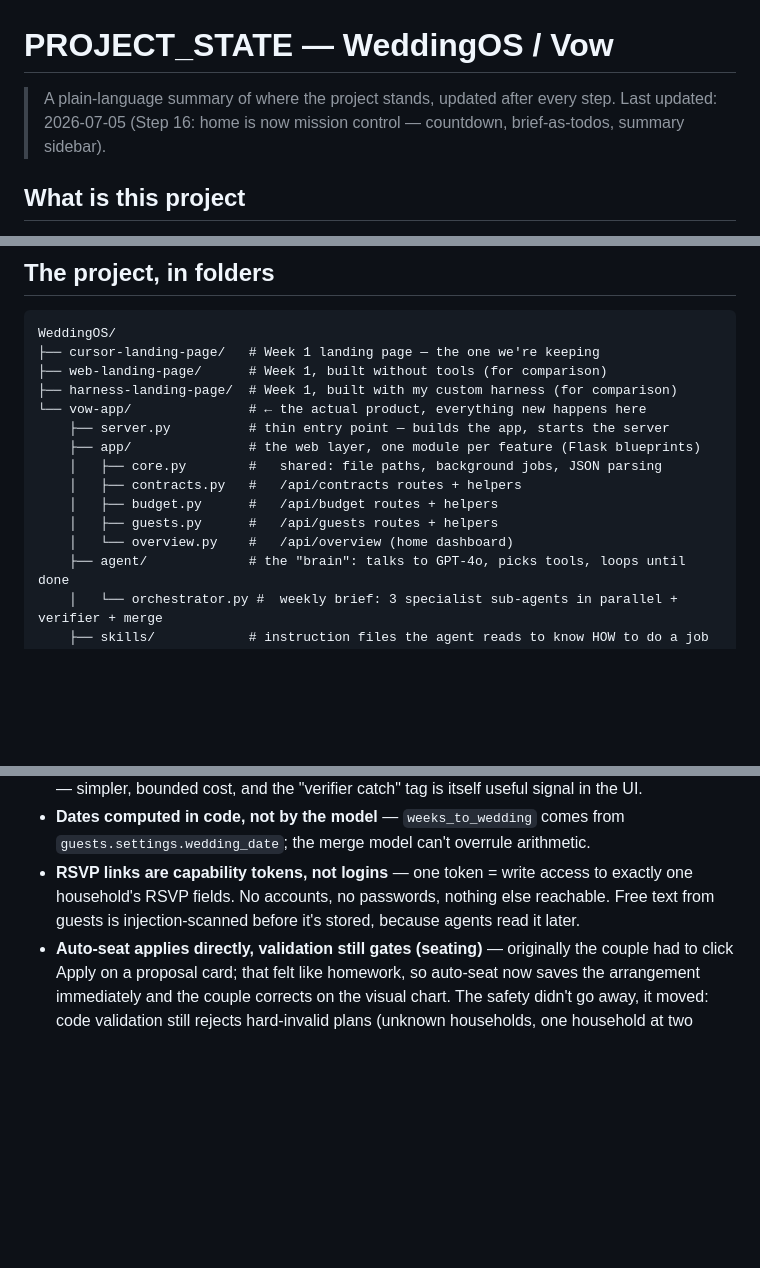
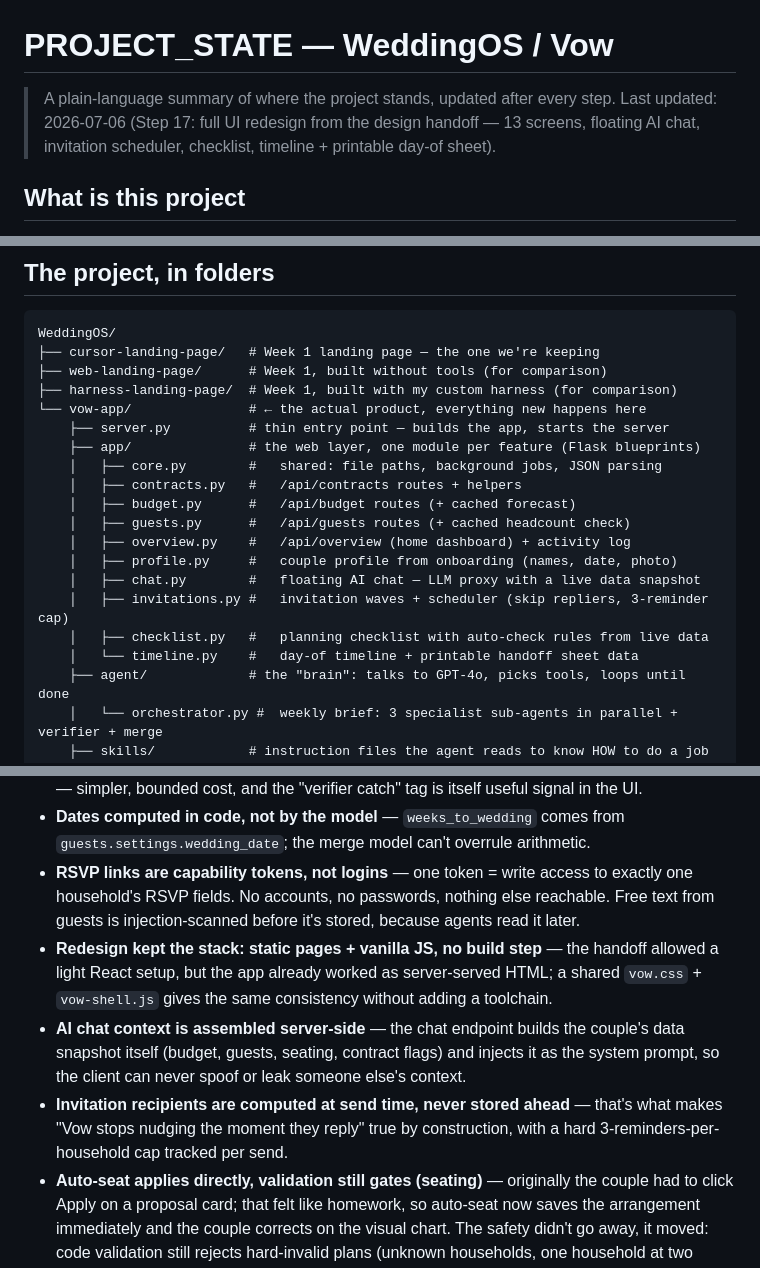
Before and after one commit to talsolovey/WeddingPlanner, a Markdown page: PROJECT_STATE.md, 3 parts joined by grey strips. GitHub-like rendering; blank space fills up the shorter version.

Commit message:
project state: log step 17 redesign.
Co-Authored-By: Claude Fable 5 <noreply@anthropic.com>

```diff
--- a/PROJECT_STATE.md
+++ b/PROJECT_STATE.md
@@ -1,7 +1,7 @@
 # PROJECT_STATE — WeddingOS / Vow
 
 > A plain-language summary of where the project stands, updated after every step.
-> Last updated: 2026-07-05 (Step 16: home is now mission control — countdown, brief-as-todos, summary sidebar).
+> Last updated: 2026-07-06 (Step 17: full UI redesign from the design handoff — 13 screens, floating AI chat, invitation scheduler, checklist, timeline + printable day-of sheet).
 
 ## What is this project
 
@@ -22,9 +22,14 @@ WeddingOS/
     ├── app/               # the web layer, one module per feature (Flask blueprints)
     │   ├── core.py        #   shared: file paths, background jobs, JSON parsing
     │   ├── contracts.py   #   /api/contracts routes + helpers
-    │   ├── budget.py      #   /api/budget routes + helpers
-    │   ├── guests.py      #   /api/guests routes + helpers
-    │   └── overview.py    #   /api/overview (home dashboard)
+    │   ├── budget.py      #   /api/budget routes (+ cached forecast)
+    │   ├── guests.py      #   /api/guests routes (+ cached headcount check)
+    │   ├── overview.py    #   /api/overview (home dashboard) + activity log
+    │   ├── profile.py     #   couple profile from onboarding (names, date, photo)
+    │   ├── chat.py        #   floating AI chat — LLM proxy with a live data snapshot
+    │   ├── invitations.py #   invitation waves + scheduler (skip repliers, 3-reminder cap)
+    │   ├── checklist.py   #   planning checklist with auto-check rules from live data
+    │   └── timeline.py    #   day-of timeline + printable handoff sheet data
     ├── agent/             # the "brain": talks to GPT-4o, picks tools, loops until done
     │   └── orchestrator.py #  weekly brief: 3 specialist sub-agents in parallel + verifier + merge
     ├── skills/            # instruction files the agent reads to know HOW to do a job
@@ -117,6 +123,15 @@ threat model + defenses in `vow-app/SECURITY.md`.
 - **RSVP links are capability tokens, not logins** — one token = write access to exactly
   one household's RSVP fields. No accounts, no passwords, nothing else reachable. Free
   text from guests is injection-scanned before it's stored, because agents read it later.
+- **Redesign kept the stack: static pages + vanilla JS, no build step** — the handoff
+  allowed a light React setup, but the app already worked as server-served HTML; a shared
+  `vow.css` + `vow-shell.js` gives the same consistency without adding a toolchain.
+- **AI chat context is assembled server-side** — the chat endpoint builds the couple's
+  data snapshot itself (budget, guests, seating, contract flags) and injects it as the
+  system prompt, so the client can never spoof or leak someone else's context.
+- **Invitation recipients are computed at send time, never stored ahead** — that's what
+  makes "Vow stops nudging the moment they reply" true by construction, with a hard
+  3-reminders-per-household cap tracked per send.
 - **Auto-seat applies directly, validation still gates (seating)** — originally the couple
   had to click Apply on a proposal card; that felt like homework, so auto-seat now saves
   the arrangement immediately and the couple corrects on the visual chart. The safety
```
Also changed, not shown: other parts of PROJECT_STATE.md (+1 -0 lines).
